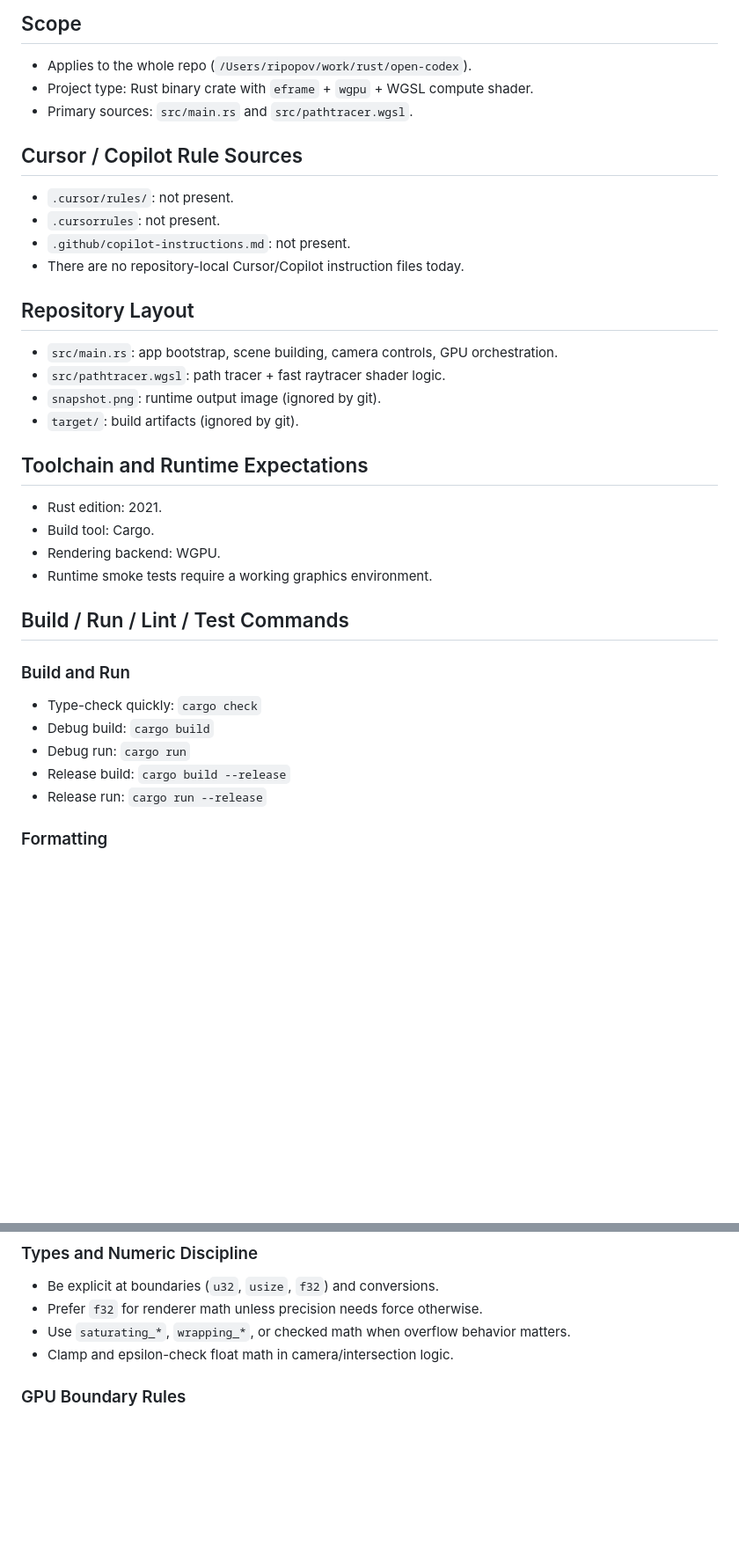
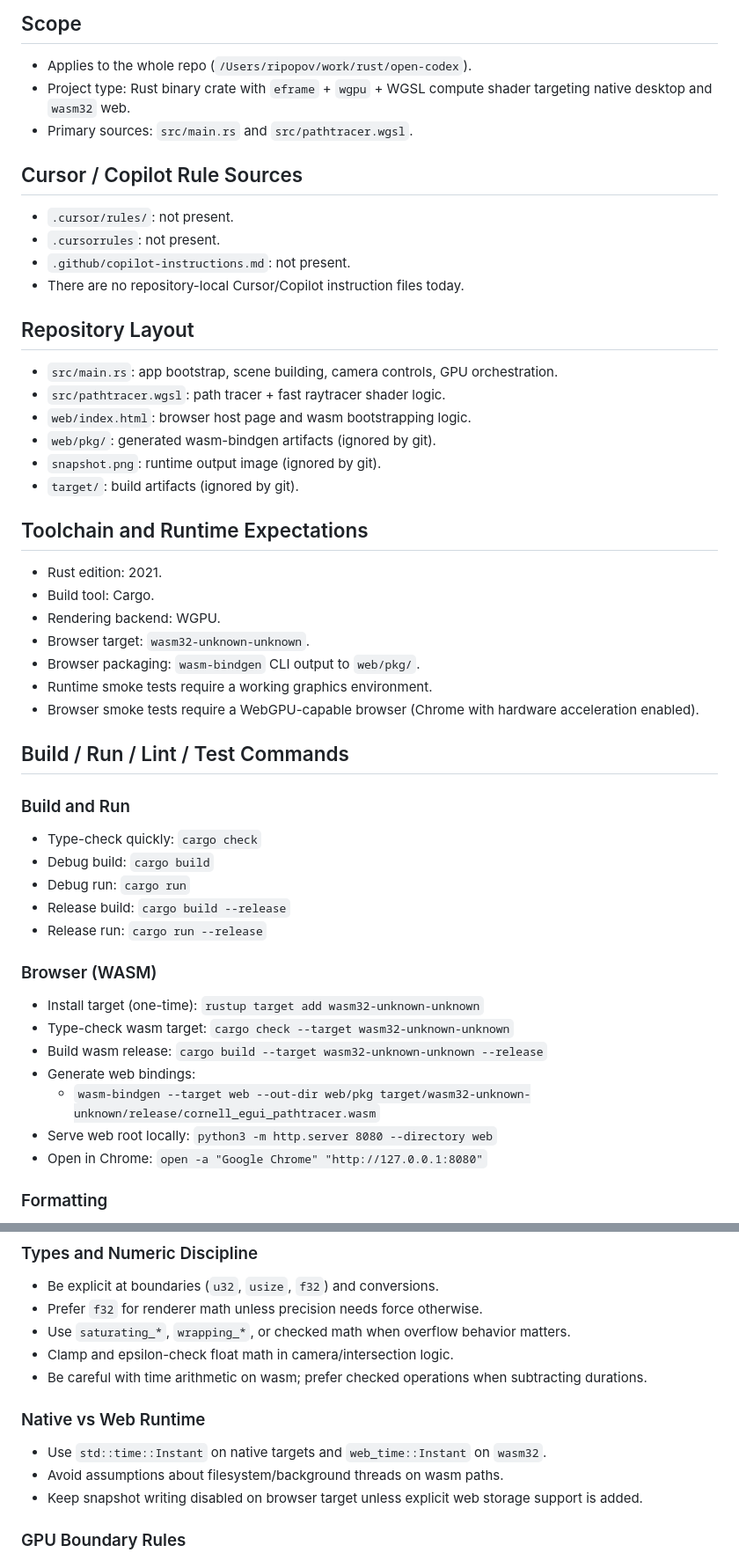
Before and after one commit to ripopov/opencode-vibes, a Markdown page: AGENTS.md, 2 parts joined by grey strips. Shown at 88% size. Drawn GitHub-style; blank space fills up the shorter version.

Commit message:
Document WASM browser workflow in AGENTS guide

```diff
--- a/AGENTS.md
+++ b/AGENTS.md
@@ -3,7 +3,7 @@ Guidance for coding agents working in this repository.
 
 ## Scope
 - Applies to the whole repo (`/Users/ripopov/work/rust/open-codex`).
-- Project type: Rust binary crate with `eframe` + `wgpu` + WGSL compute shader.
+- Project type: Rust binary crate with `eframe` + `wgpu` + WGSL compute shader targeting native desktop and `wasm32` web.
 - Primary sources: `src/main.rs` and `src/pathtracer.wgsl`.
 
 ## Cursor / Copilot Rule Sources
@@ -15,6 +15,8 @@ Guidance for coding agents working in this repository.
 ## Repository Layout
 - `src/main.rs`: app bootstrap, scene building, camera controls, GPU orchestration.
 - `src/pathtracer.wgsl`: path tracer + fast raytracer shader logic.
+- `web/index.html`: browser host page and wasm bootstrapping logic.
+- `web/pkg/`: generated wasm-bindgen artifacts (ignored by git).
 - `snapshot.png`: runtime output image (ignored by git).
 - `target/`: build artifacts (ignored by git).
 
@@ -22,7 +24,10 @@ Guidance for coding agents working in this repository.
 - Rust edition: 2021.
 - Build tool: Cargo.
 - Rendering backend: WGPU.
+- Browser target: `wasm32-unknown-unknown`.
+- Browser packaging: `wasm-bindgen` CLI output to `web/pkg/`.
 - Runtime smoke tests require a working graphics environment.
+- Browser smoke tests require a WebGPU-capable browser (Chrome with hardware acceleration enabled).
 
 ## Build / Run / Lint / Test Commands
 
@@ -32,6 +37,15 @@ Guidance for coding agents working in this repository.
 - Debug run: `cargo run`
 - Release build: `cargo build --release`
 - Release run: `cargo run --release`
+
+### Browser (WASM)
+- Install target (one-time): `rustup target add wasm32-unknown-unknown`
+- Type-check wasm target: `cargo check --target wasm32-unknown-unknown`
+- Build wasm release: `cargo build --target wasm32-unknown-unknown --release`
+- Generate web bindings:
+  - `wasm-bindgen --target web --out-dir web/pkg target/wasm32-unknown-unknown/release/cornell_egui_pathtracer.wasm`
+- Serve web root locally: `python3 -m http.server 8080 --directory web`
+- Open in Chrome: `open -a "Google Chrome" "http://127.0.0.1:8080"`
 
 ### Formatting
 - Format all Rust code: `cargo fmt`
@@ -94,6 +114,12 @@ Guidance for coding agents working in this repository.
 - Prefer `f32` for renderer math unless precision needs force otherwise.
 - Use `saturating_*`, `wrapping_*`, or checked math when overflow behavior matters.
 - Clamp and epsilon-check float math in camera/intersection logic.
+- Be careful with time arithmetic on wasm; prefer checked operations when subtracting durations.
+
+### Native vs Web Runtime
+- Use `std::time::Instant` on native targets and `web_time::Instant` on `wasm32`.
+- Avoid assumptions about filesystem/background threads on wasm paths.
+- Keep snapshot writing disabled on browser target unless explicit web storage support is added.
 
 ### GPU Boundary Rules
 - Keep Rust/WGSL constants in sync (primitive/material/render-mode IDs).
```
Also changed, not shown: other parts of AGENTS.md (+12 -0 lines).
